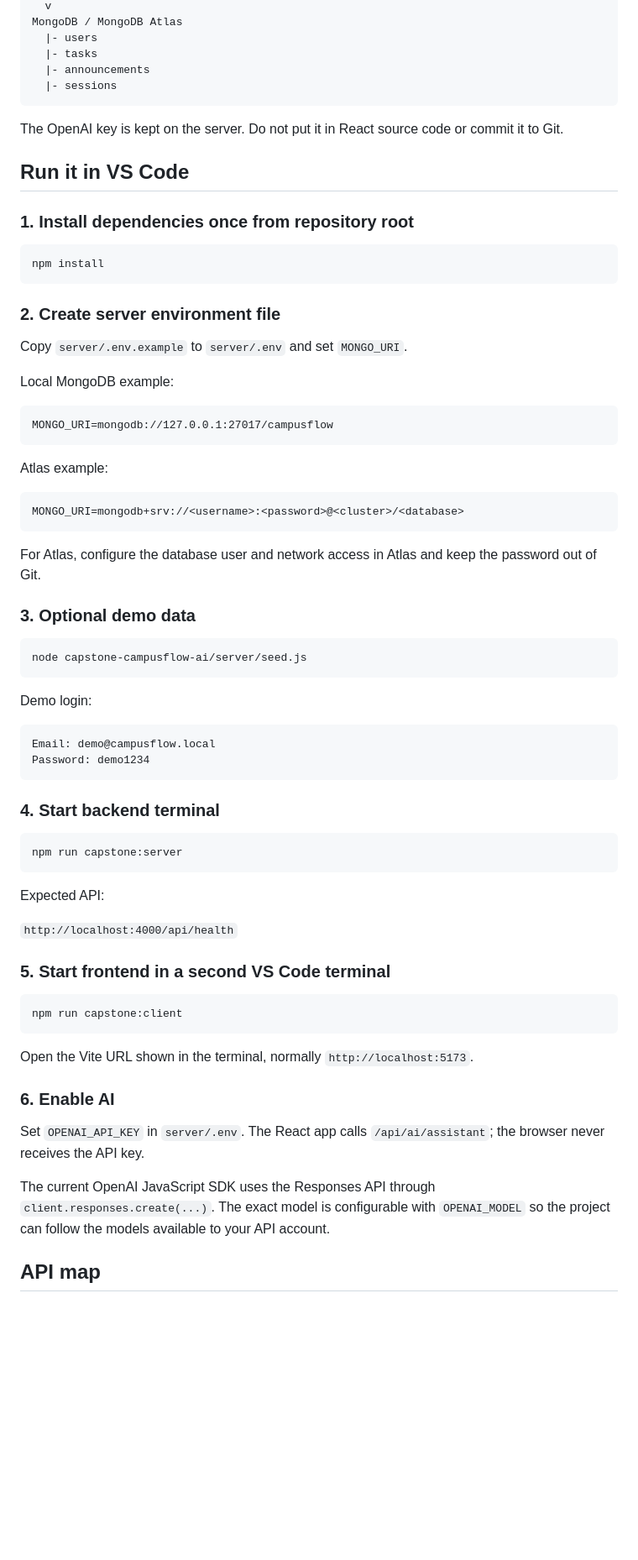
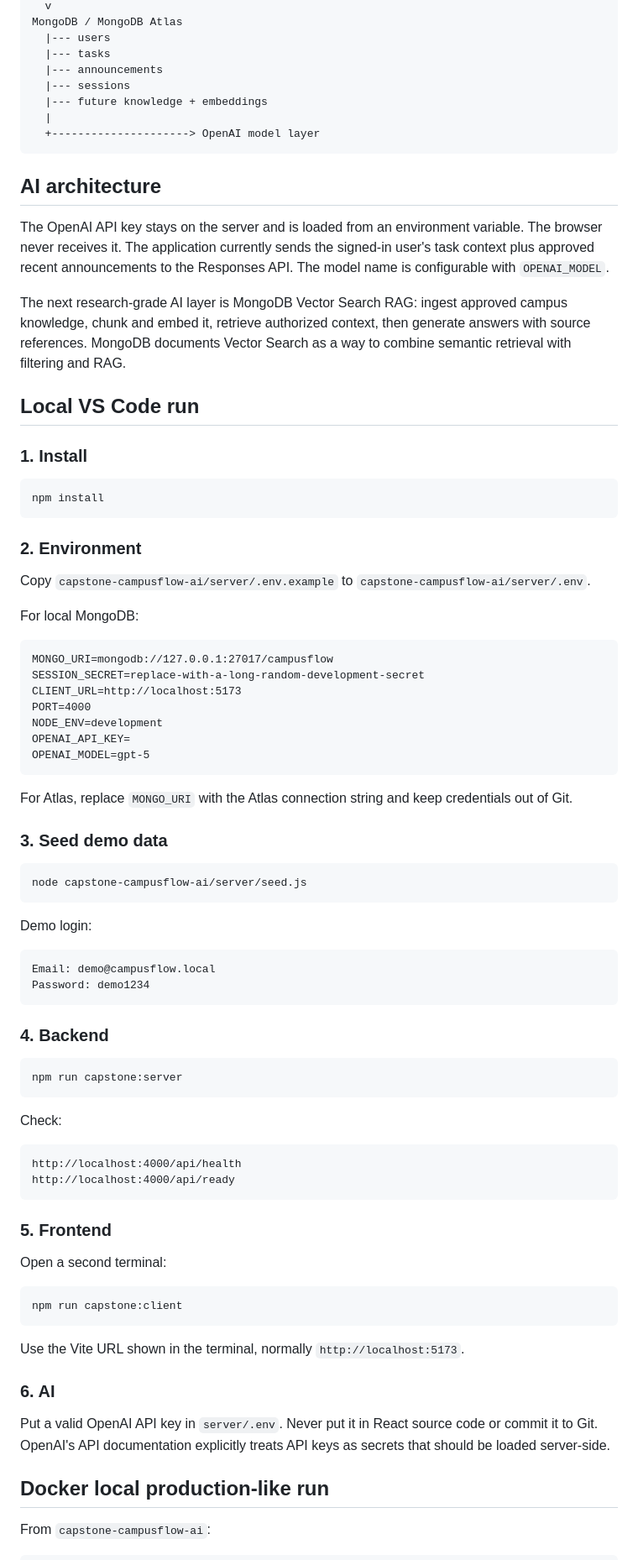
Before and after one commit to shiva31rama-cell/FSD2-LAB-SYLLABUS, a Markdown page: capstone-campusflow-ai/README.md, the part around one of its changes. Shown at 84% size. Rendered like a GitHub page; blank space fills up the shorter version.

````diff
--- a/capstone-campusflow-ai/README.md
+++ b/capstone-campusflow-ai/README.md
@@ -49,40 +65,47 @@ Express API (4000)
   v
 MongoDB / MongoDB Atlas
-  |- users
-  |- tasks
-  |- announcements
-  |- sessions
+  |--- users
+  |--- tasks
+  |--- announcements
+  |--- sessions
+  |--- future knowledge + embeddings
+  |
+  +---------------------> OpenAI model layer
 ```
 
-The OpenAI key is kept on the server. Do not put it in React source code or commit it to Git.
+## AI architecture
 
-## Run it in VS Code
+The OpenAI API key stays on the server and is loaded from an environment variable. The browser never receives it. The application currently sends the signed-in user's task context plus approved recent announcements to the Responses API. The model name is configurable with `OPENAI_MODEL`.
 
-### 1. Install dependencies once from repository root
+The next research-grade AI layer is MongoDB Vector Search RAG: ingest approved campus knowledge, chunk and embed it, retrieve authorized context, then generate answers with source references. MongoDB documents Vector Search as a way to combine semantic retrieval with filtering and RAG.
+
+## Local VS Code run
+
+### 1. Install
 
 ```powershell
 npm install
 ```
 
-### 2. Create server environment file
+### 2. Environment
 
-Copy `server/.env.example` to `server/.env` and set `MONGO_URI`.
+Copy `capstone-campusflow-ai/server/.env.example` to `capstone-campusflow-ai/server/.env`.
 
-Local MongoDB example:
+For local MongoDB:
 
 ```text
 MONGO_URI=mongodb://127.0.0.1:27017/campusflow
+SESSION_SECRET=replace-with-a-long-random-development-secret
+CLIENT_URL=http://localhost:5173
+PORT=4000
+NODE_ENV=development
+OPENAI_API_KEY=
+OPENAI_MODEL=gpt-5
 ```
 
-Atlas example:
+For Atlas, replace `MONGO_URI` with the Atlas connection string and keep credentials out of Git.
 
-```text
-MONGO_URI=mongodb+srv://<username>:<password>@<cluster>/<database>
-```
-
-For Atlas, configure the database user and network access in Atlas and keep the password out of Git.
-
-### 3. Optional demo data
+### 3. Seed demo data
 
 ```powershell
 node capstone-campusflow-ai/server/seed.js
@@ -95,29 +118,34 @@ Email: demo@campusflow.local
 Password: demo1234
 ```
 
-### 4. Start backend terminal
+### 4. Backend
 
 ```powershell
 npm run capstone:server
 ```
 
-Expected API:
+Check:
 
-`http://localhost:4000/api/health`
+```text
+http://localhost:4000/api/health
+http://localhost:4000/api/ready
+```
 
-### 5. Start frontend in a second VS Code terminal
+### 5. Frontend
+
+Open a second terminal:
 
 ```powershell
 npm run capstone:client
 ```
 
-Open the Vite URL shown in the terminal, normally `http://localhost:5173`.
+Use the Vite URL shown in the terminal, normally `http://localhost:5173`.
 
-### 6. Enable AI
+### 6. AI
 
-Set `OPENAI_API_KEY` in `server/.env`. The React app calls `/api/ai/assistant`; the browser never receives the API key.
+Put a valid OpenAI API key in `server/.env`. Never put it in React source code or commit it to Git. OpenAI's API documentation explicitly treats API keys as secrets that should be loaded server-side.
 
-The current OpenAI JavaScript SDK uses the Responses API through `client.responses.create(...)`. The exact model is configurable with `OPENAI_MODEL` so the project can follow the models available to your API account.
+## Docker local production-like run
 
-## API map
+From `capstone-campusflow-ai`:
 
````
Also changed, not shown: other parts of capstone-campusflow-ai/README.md (+68 -61 lines).
